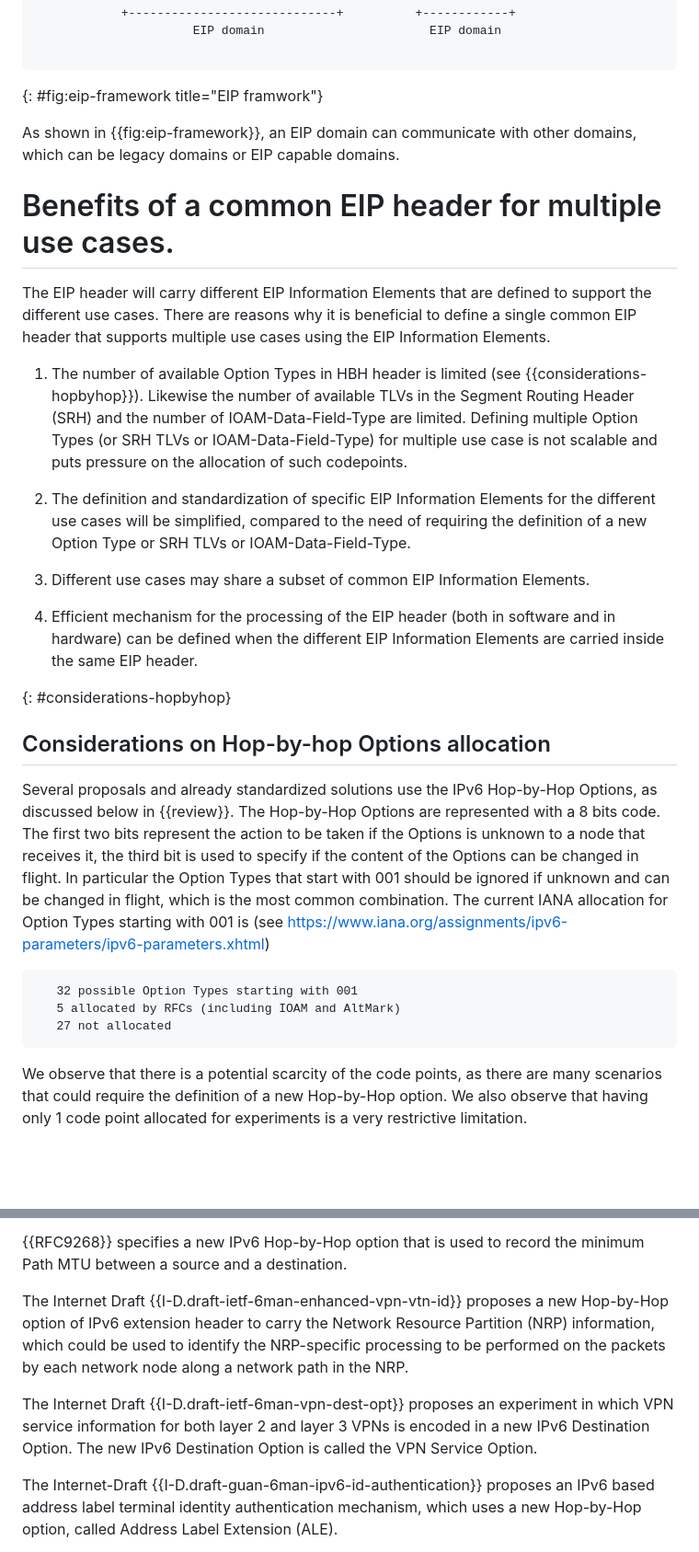
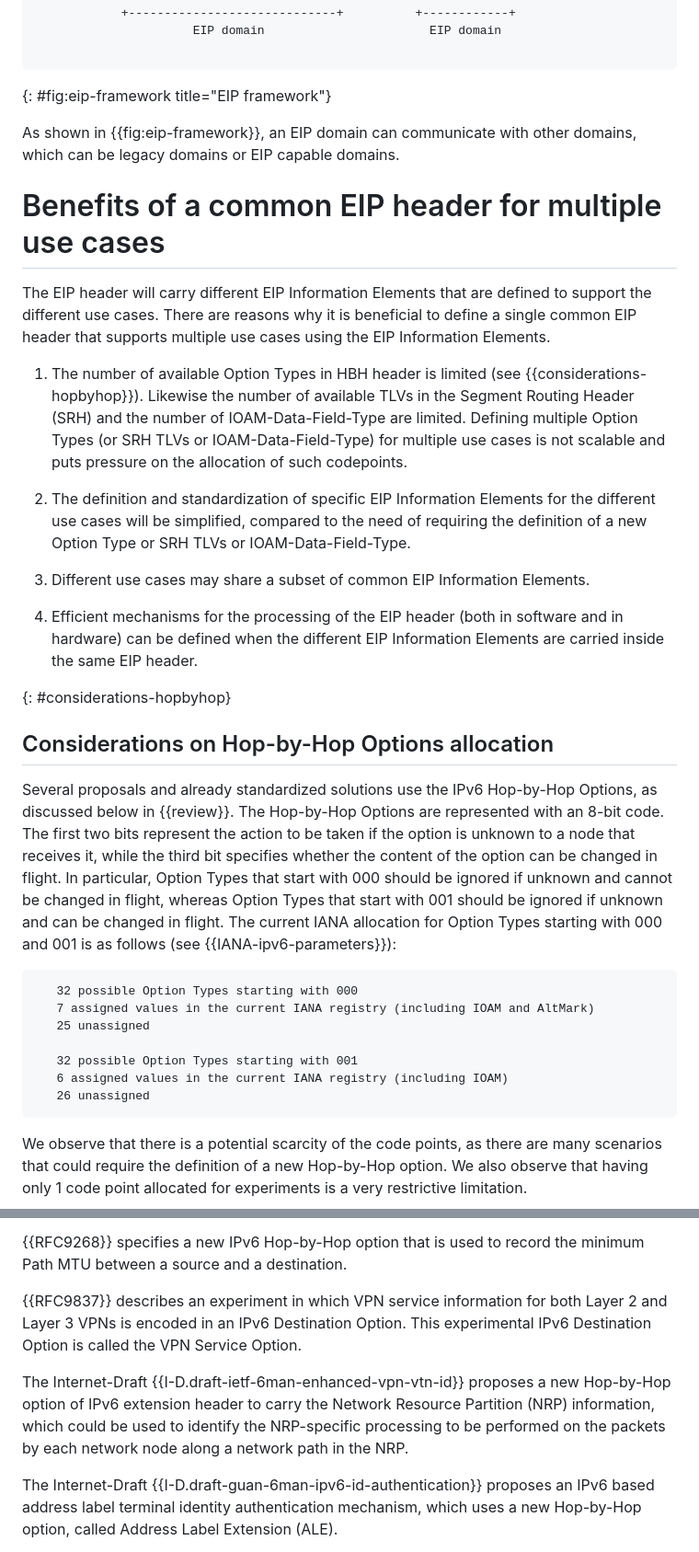
Before and after one commit to eip-home/eip-arch, a Markdown page: draft-eip-arch.md, 2 parts joined by grey strips. Shown at 92% size. Rendered like a GitHub page; blank space fills up the shorter version.

````diff
--- a/draft-eip-arch.md
+++ b/draft-eip-arch.md
@@ -202,34 +229,37 @@ The architectural framework for EIP is depicted in {{fig:eip-framework}}. We ref
                       EIP domain                       EIP domain
 
 ~~~
-{: #fig:eip-framework title="EIP framwork"}
+{: #fig:eip-framework title="EIP framework"}
 
 As shown in {{fig:eip-framework}}, an EIP domain can communicate with other domains, which can be legacy domains or EIP capable domains.
 
 
-# Benefits of a common EIP header for multiple use cases.
+# Benefits of a common EIP header for multiple use cases
 
 The EIP header will carry different EIP Information Elements that are defined to support the different use cases.
 There are reasons why it is beneficial to define a single common EIP header that supports multiple use cases using the EIP Information Elements.
 
-1. The number of available Option Types in HBH header is limited (see {{considerations-hopbyhop}}). Likewise the number of available TLVs in the Segment Routing Header (SRH) and the number of IOAM-Data-Field-Type are limited. Defining multiple Option Types (or SRH TLVs or IOAM-Data-Field-Type) for multiple use case is not scalable and puts pressure on the allocation of such codepoints.
+1. The number of available Option Types in HBH header is limited (see {{considerations-hopbyhop}}). Likewise the number of available TLVs in the Segment Routing Header (SRH) and the number of IOAM-Data-Field-Type are limited. Defining multiple Option Types (or SRH TLVs or IOAM-Data-Field-Type) for multiple use cases is not scalable and puts pressure on the allocation of such codepoints.
 
 2. The definition and standardization of specific EIP Information Elements for the different use cases will be simplified, compared to the need of requiring the definition of a new Option Type or SRH TLVs or IOAM-Data-Field-Type.
 
 3. Different use cases may share a subset of common EIP Information Elements.
 
-4. Efficient mechanism for the processing of the EIP header (both in software and in hardware) can be defined when the different EIP Information Elements are carried inside the same EIP header.
+4. Efficient mechanisms for the processing of the EIP header (both in software and in hardware) can be defined when the different EIP Information Elements are carried inside the same EIP header.
 
 {: #considerations-hopbyhop}
-## Considerations on Hop-by-hop Options allocation
+## Considerations on Hop-by-Hop Options allocation
 
-Several proposals and already standardized solutions use the IPv6 Hop-by-Hop Options, as discussed below in {{review}}. The Hop-by-Hop Options are represented with a 8 bits code. The first two bits represent the action to be taken if the Options is unknown to a node that receives it, the third bit is used to specify if the content of the Options can be changed in flight. In particular the Option Types that start with 001 should be ignored if unknown and can be changed in flight, which is the most common combination. The current IANA allocation for Option Types starting with 001 is
-(see [https://www.iana.org/assignments/ipv6-parameters/ipv6-parameters.xhtml](https://www.iana.org/assignments/ipv6-parameters/ipv6-parameters.xhtml))
+Several proposals and already standardized solutions use the IPv6 Hop-by-Hop Options, as discussed below in {{review}}. The Hop-by-Hop Options are represented with an 8-bit code. The first two bits represent the action to be taken if the option is unknown to a node that receives it, while the third bit specifies whether the content of the option can be changed in flight. In particular, Option Types that start with 000 should be ignored if unknown and cannot be changed in flight, whereas Option Types that start with 001 should be ignored if unknown and can be changed in flight. The current IANA allocation for Option Types starting with 000 and 001 is as follows (see {{IANA-ipv6-parameters}}):
 
 ```
+   32 possible Option Types starting with 000
+   7 assigned values in the current IANA registry (including IOAM and AltMark)
+   25 unassigned
+
    32 possible Option Types starting with 001
-   5 allocated by RFCs (including IOAM and AltMark)
-   27 not allocated
+   6 assigned values in the current IANA registry (including IOAM)
+   26 unassigned
 ```
 
 We observe that there is a potential scarcity of the code points, as there are many scenarios that could require the definition of a new Hop-by-Hop option. We also observe that having only 1 code point allocated for experiments is a very restrictive limitation.
@@ -253,9 +283,9 @@ The "Alternate Marking Method" is a recently proposed performance measurement ap
 
 {{RFC9268}} specifies a new IPv6 Hop-by-Hop option that is used to record the minimum Path MTU between a source and a destination.
 
-The Internet Draft {{I-D.draft-ietf-6man-enhanced-vpn-vtn-id}} proposes a new Hop-by-Hop option of IPv6 extension header to carry the Network Resource Partition (NRP) information, which could be used to identify the NRP-specific processing to be performed on the packets by each network node along a network path in the NRP.
+{{RFC9837}} describes an experiment in which VPN service information for both Layer 2 and Layer 3 VPNs is encoded in an IPv6 Destination Option. This experimental IPv6 Destination Option is called the VPN Service Option.
 
-The Internet Draft {{I-D.draft-ietf-6man-vpn-dest-opt}} proposes an experiment in which VPN service information for both layer 2 and layer 3 VPNs is encoded in a new IPv6 Destination Option. The new IPv6 Destination Option is called the VPN Service Option.
+The Internet-Draft {{I-D.draft-ietf-6man-enhanced-vpn-vtn-id}} proposes a new Hop-by-Hop option of IPv6 extension header to carry the Network Resource Partition (NRP) information, which could be used to identify the NRP-specific processing to be performed on the packets by each network node along a network path in the NRP.
 
 The Internet-Draft {{I-D.draft-guan-6man-ipv6-id-authentication}} proposes an IPv6 based address label terminal identity authentication mechanism, which uses a new Hop-by-Hop option, called Address Label Extension (ALE).
 
````
Also changed, not shown: other parts of draft-eip-arch.md (+50 -25 lines).
